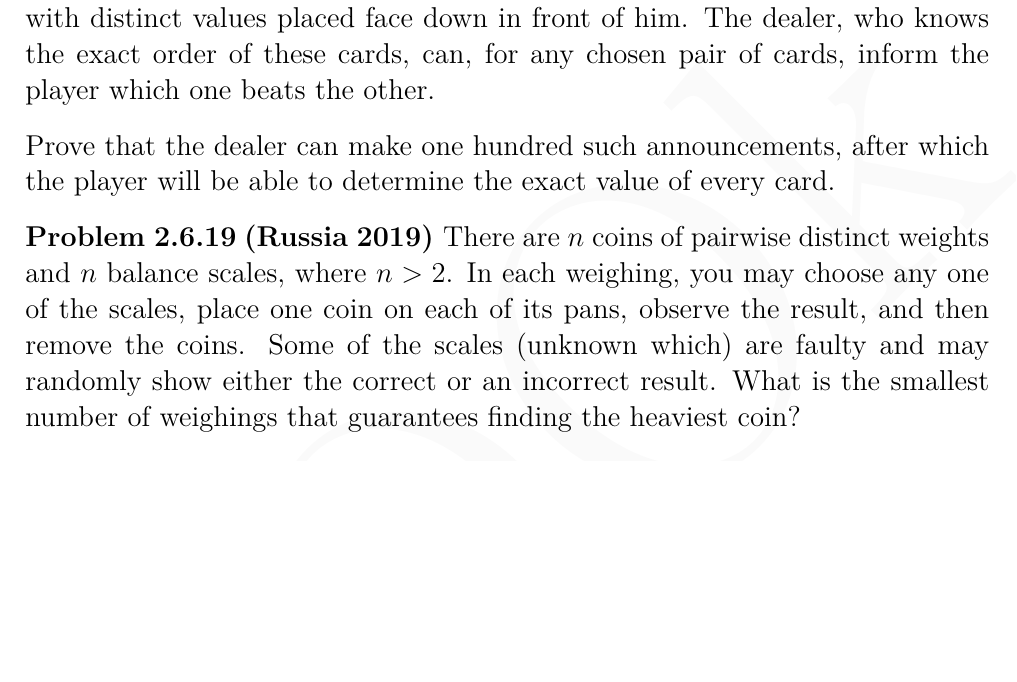
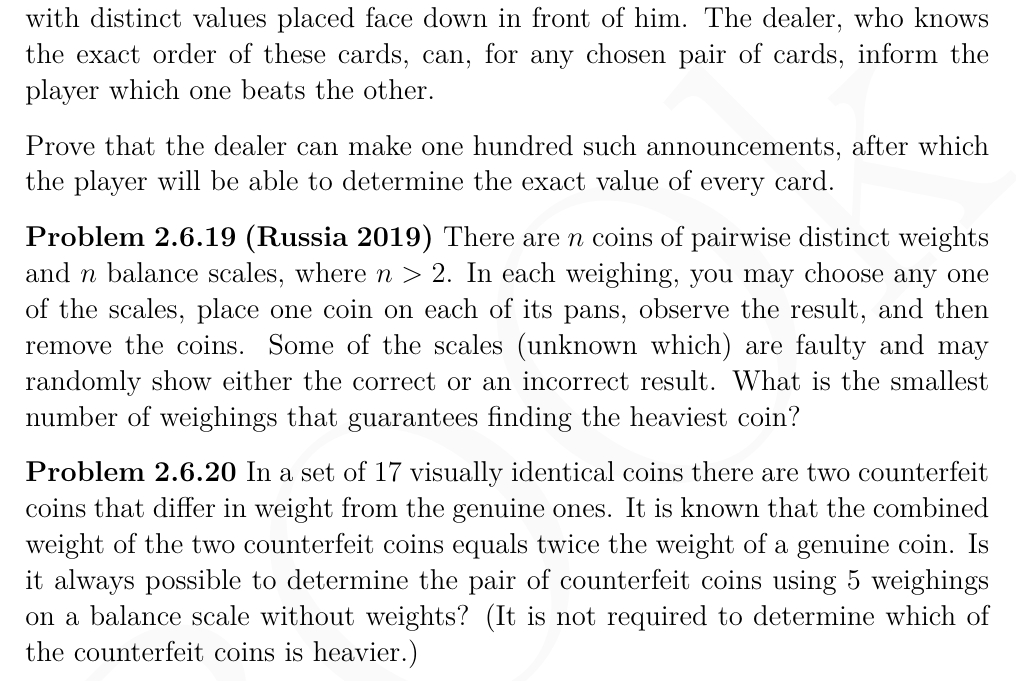
Before and after one commit to Tren0d/BOOk, a LaTeX thesis (main.tex, which reads chapter2.tex): part of page 46 of 64, cut so that both start at the same text, the shorter picture padded with empty space. Compiled offline with pdfLaTeX.

Commit message:
Update chapter2.tex

```diff
--- a/chapter2.tex
+++ b/chapter2.tex
@@ -655,4 +655,8 @@ No segments (two segments can intersect only if they have a common vertex, but t
 
 \begin{problem}[Russia 2019]
     There are $n$ coins of pairwise distinct weights and $n$ balance scales, where $n > 2$. In each weighing, you may choose any one of the scales, place one coin on each of its pans, observe the result, and then remove the coins. Some of the scales (unknown which) are faulty and may randomly show either the correct or an incorrect result. What is the smallest number of weighings that guarantees finding the heaviest coin?
+
 \end{problem}
+\begin{problem}
+In a set of $17$ visually identical coins there are two counterfeit coins that differ in weight from the genuine ones. It is known that the combined weight of the two counterfeit coins equals twice the weight of a genuine coin. Is it always possible to determine the pair of counterfeit coins using $5$ weighings on a balance scale without weights? (It is not required to determine which of the counterfeit coins is heavier.)
+\end{problem}
```
